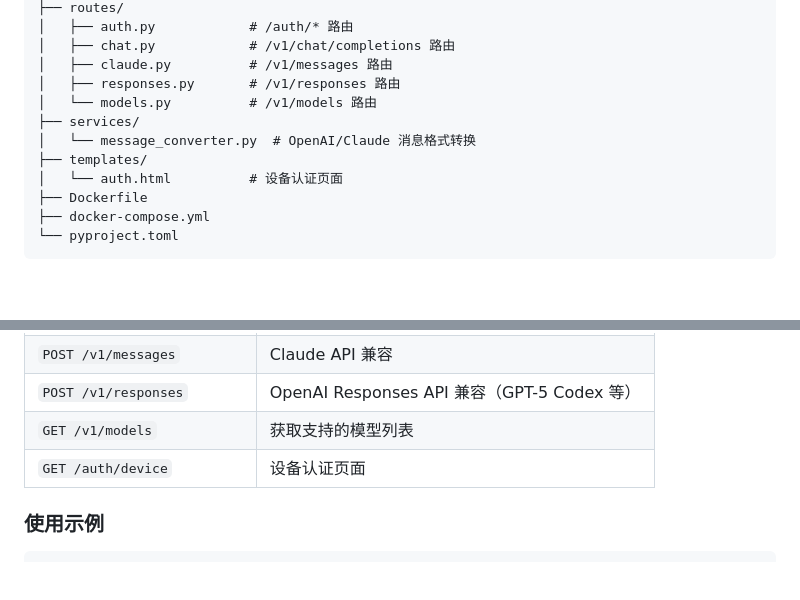
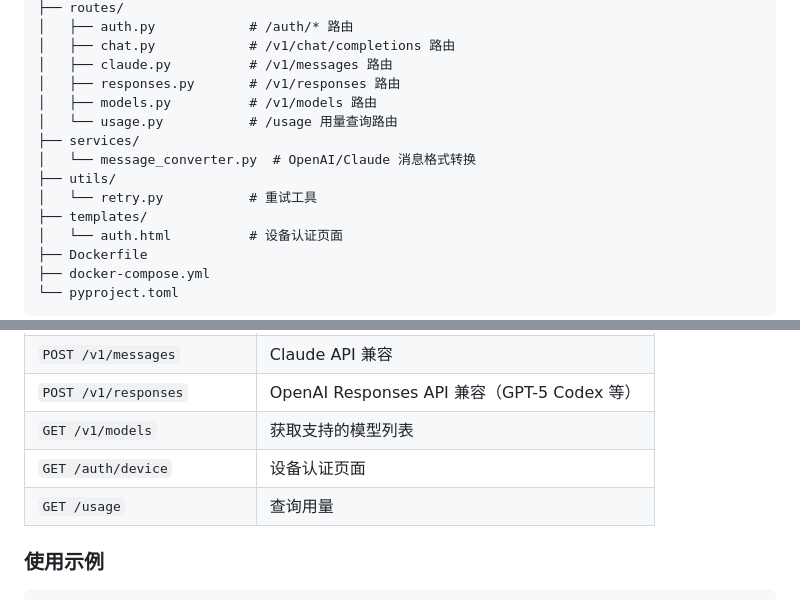
Before and after one commit to jett2025/github-copilot-openai-api, a Markdown page: README.md, 2 parts joined by grey strips. Drawn GitHub-style; blank space fills up the shorter version.

Commit message:
docs: 更新项目结构文档
- 添加 utils 目录及 retry.py 工具

- 添加 routes/usage.py 用量查询路由

```diff
--- a/README.md
+++ b/README.md
@@ -152,9 +152,12 @@ github-copilot-openai-api/
 │   ├── chat.py            # /v1/chat/completions 路由
 │   ├── claude.py          # /v1/messages 路由
 │   ├── responses.py       # /v1/responses 路由
-│   └── models.py          # /v1/models 路由
+│   ├── models.py          # /v1/models 路由
+│   └── usage.py           # /usage 用量查询路由
 ├── services/
 │   └── message_converter.py  # OpenAI/Claude 消息格式转换
+├── utils/
+│   └── retry.py           # 重试工具
 ├── templates/
 │   └── auth.html          # 设备认证页面
 ├── Dockerfile
@@ -303,6 +306,7 @@ export CLAUDE_CODE_DISABLE_NONESSENTIAL_TRAFFIC="1"
 | `POST /v1/responses`        | OpenAI Responses API 兼容（GPT-5 Codex 等） |
 | `GET /v1/models`            | 获取支持的模型列表                          |
 | `GET /auth/device`          | 设备认证页面                                |
+| `GET /usage`                | 查询用量                                    |
 
 ### 使用示例
 
```
Also changed, not shown: other parts of README.md (+1 -1 lines).
